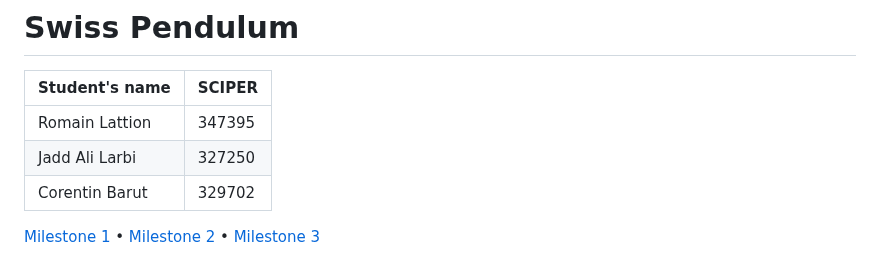
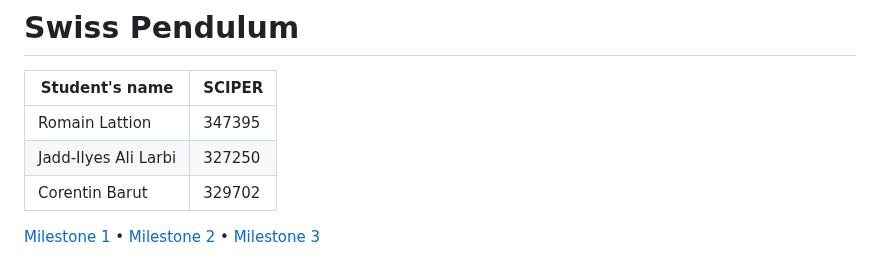
Before and after one commit to com-480-data-visualization/data-vizviz, a Markdown page: README.md, the part around the change. Drawn GitHub-style.

```diff
--- a/README.md
+++ b/README.md
@@ -5,7 +5,7 @@
 | Student's name | SCIPER |
 | -------------- | ------ |
 | Romain Lattion | 347395 |
-| Jadd Ali Larbi | 327250 |
+| Jadd-Ilyes Ali Larbi | 327250 |
 | Corentin Barut | 329702 |
 
 
```
